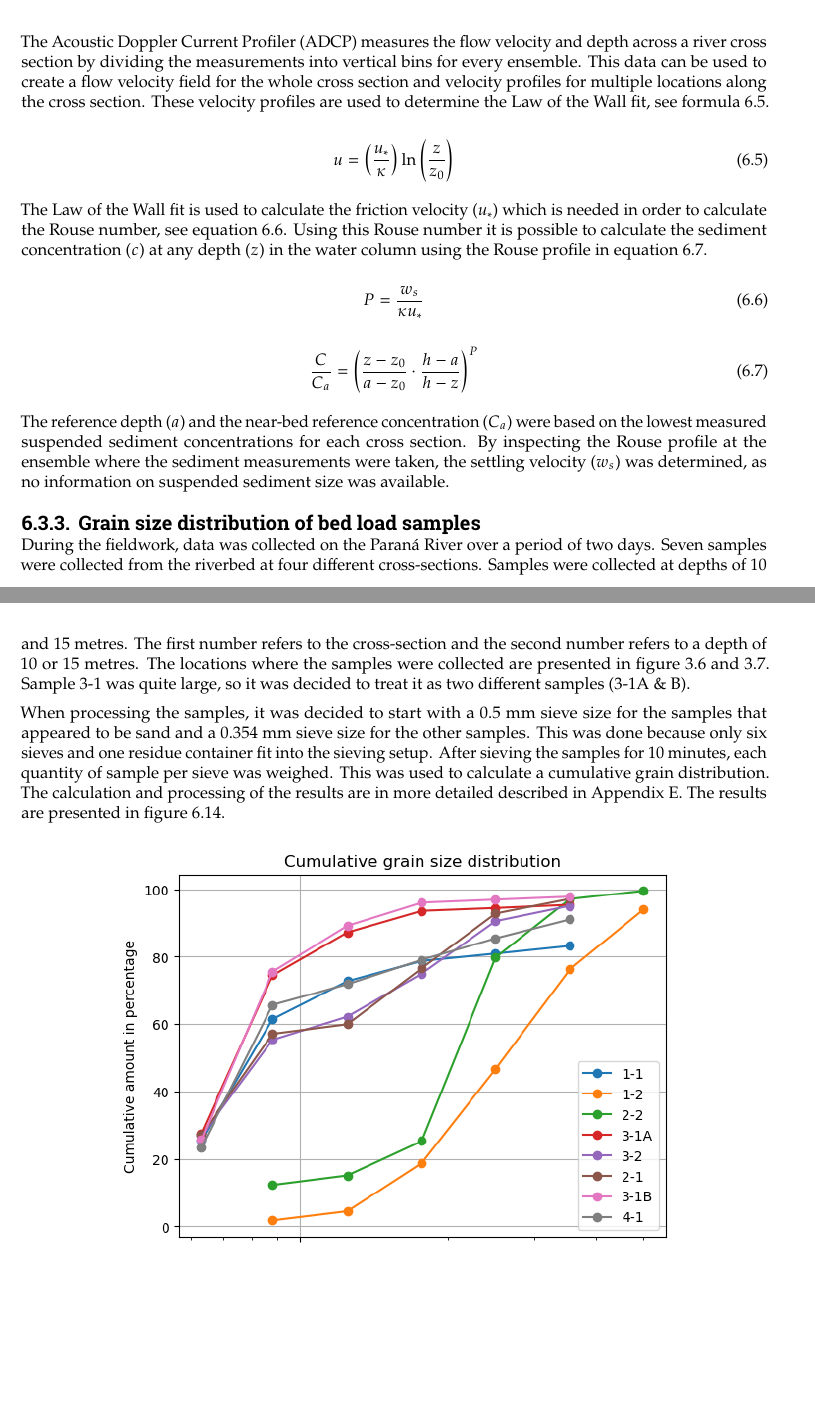
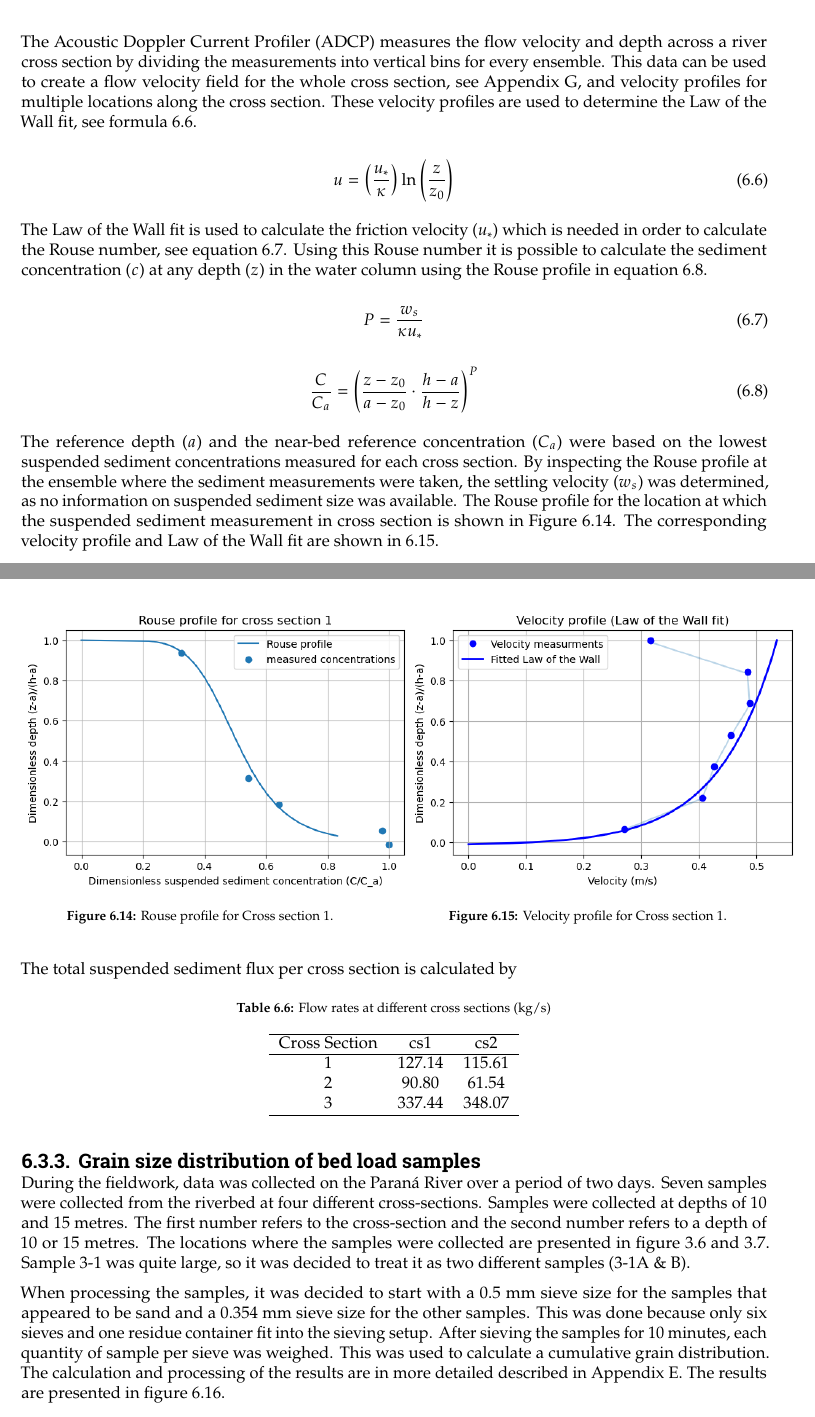
Before and after one commit to Njeapp2/bibtex, a LaTeX thesis (report.tex, which reads mainmatter/6-Hydroanalysis.tex): two parts of pages 69 and 70 of 116 before the commit and two parts of pages 69 and 70 of 117 after it, joined at a grey line, cut so that both start at the same text, the shorter picture padded with empty space. Compiled offline with pdfLaTeX.

Commit message:
Update on Overleaf.

```diff
--- a/mainmatter/6-Hydroanalysis.tex
+++ b/mainmatter/6-Hydroanalysis.tex
@@ -496,7 +503,7 @@ In this section, the measured suspended sediment concentrations and flow velocit
     \label{fig:Measured suspended sediment concentrations}
 \end{figure}
 
-The Acoustic Doppler Current Profiler (ADCP) measures the flow velocity and depth across a river cross section by dividing the measurements into vertical bins for every ensemble. This data can be used to create a flow velocity field for the whole cross section and velocity profiles for multiple locations along the cross section. These velocity profiles are used to determine the Law of the Wall fit, see formula \ref{eq:law_of_the_wall}.
+The Acoustic Doppler Current Profiler (ADCP) measures the flow velocity and depth across a river cross section by dividing the measurements into vertical bins for every ensemble. This data can be used to create a flow velocity field for the whole cross section, see Appendix \ref{appendix:fieldwork results}, and velocity profiles for multiple locations along the cross section. These velocity profiles are used to determine the Law of the Wall fit, see formula \ref{eq:law_of_the_wall}.
 
 \begin{equation}
     u = \left( \frac{u_*}{\kappa} \right) \ln\left( \frac{z}{z_0} \right)
@@ -515,9 +522,41 @@ The Law of the Wall fit is used to calculate the friction velocity ($u_*$) which
     \label{Rouse profile}
 \end{equation}
 
-The reference depth ($a$) and the near-bed reference concentration ($C_a$) were based on the lowest measured suspended sediment concentrations for each cross section. By inspecting the Rouse profile at the ensemble where the sediment measurements were taken, the settling velocity ($w_s$) was determined, as no information on suspended sediment size was available.
+The reference depth ($a$) and the near-bed reference concentration ($C_a$) were based on the lowest suspended sediment concentrations measured for each cross section. By inspecting the Rouse profile at the ensemble where the sediment measurements were taken, the settling velocity ($w_s$) was determined, as no information on suspended sediment size was available. The Rouse profile for the location at which the suspended sediment measurement in cross section is shown in Figure \ref{fig:RouseProfile_cs11}. The corresponding velocity profile and Law of the Wall fit are shown in \ref{fig:VelProfile_cs11}.
 
+\begin{figure}[H]
+    \centering
+    \begin{minipage}[b]{0.48\linewidth}
+        \centering
+        \includegraphics[height=6cm]{figures/ch6/RouseProfile_cs11.png}
+        \caption{Rouse profile for Cross section 1.}
+        \label{fig:RouseProfile_cs11}
+    \end{minipage}
+    \hfill
+    \begin{minipage}[b]{0.48\linewidth}
+        \centering
+        \includegraphics[height=6cm]{figures/ch6/Vel_profile_cs11.png}
+        \caption{Velocity profile for Cross section 1.}
+        \label{fig:VelProfile_cs11}
+    \end{minipage}
+\end{figure}
 
+The total suspended sediment flux per cross section is calculated by
+
+\begin{table}[H]
+    \centering
+    \caption{Flow rates at different cross sections (kg/s)}
+    \label{Calculated suspended sediment flux}
+    \begin{tabular}{c c c}
+        \hline
+        Cross Section & cs1 & cs2 \\
+        \hline
+        1 & 127.14 & 115.61 \\
+        2 & 90.80  & 61.54  \\
+        3 & 337.44 & 348.07 \\
+        \hline
+    \end{tabular}
+\end{table}
 
 \subsection{Grain size distribution of bed load samples}
 During the fieldwork, data was collected on the Paraná River over a period of two days. Seven samples were collected from the riverbed at four different cross-sections. Samples were collected at depths of 10 and 15 metres. The first number refers to the cross-section and the second number refers to a depth of 10 or 15 metres. The locations where the samples were collected are presented in figure \ref{fig:measurements day1} and \ref{fig:measurements day2}. Sample 3-1 was quite large, so it was decided to treat it as two different samples (3-1A \& B).
```
Also changed, not shown: mainmatter/5-SandExtraction.tex (+5 -4 lines), figures/ch6/RouseProfile_cs11.png (added), figures/ch6/Vel_profile_cs11.png (added), mainmatter/6-Hydroanalysis.tex (13 more changed lines).
